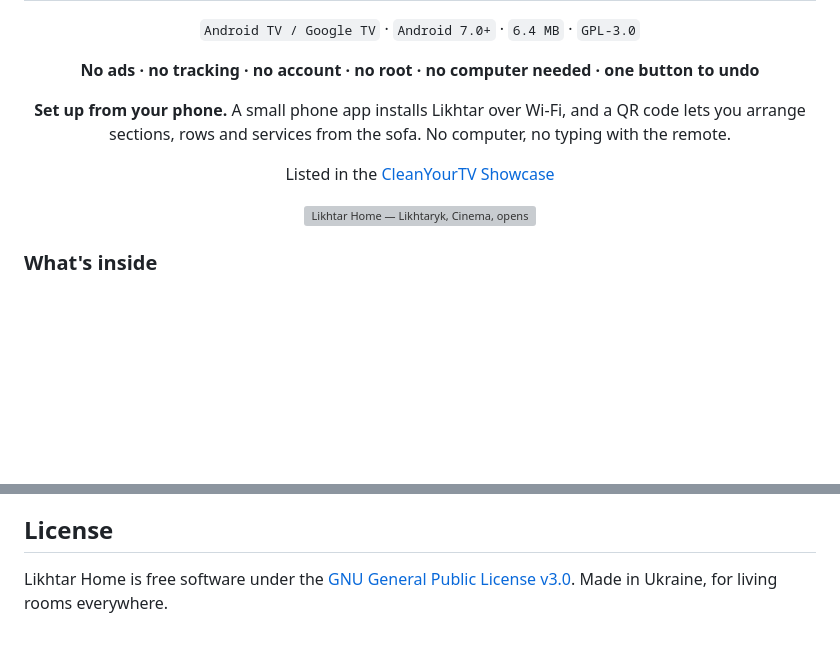
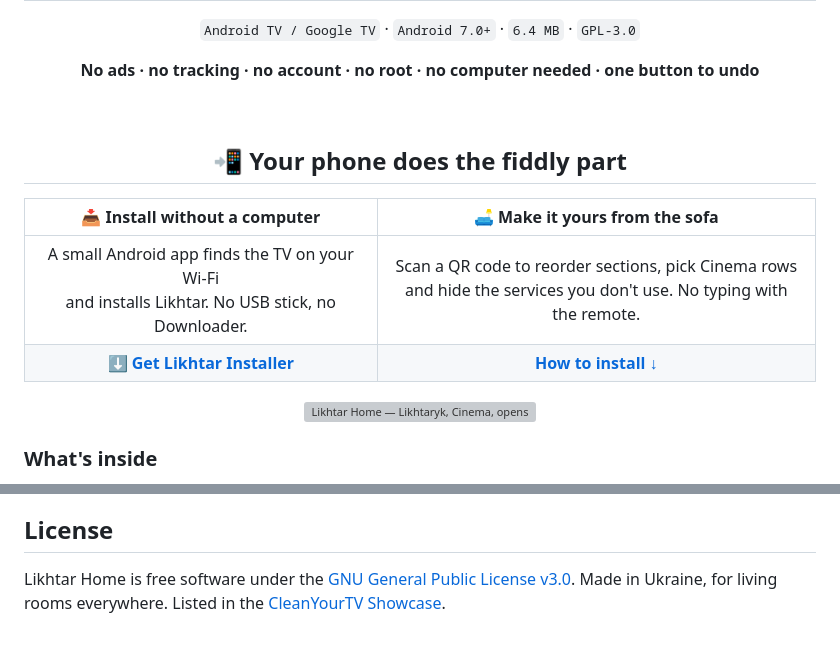
Before and after one commit to Syvyj/likhtar-home, a Markdown page: README.md, 2 parts joined by grey strips. Rendered like a GitHub page; blank space fills up the shorter version; grey boxes are pictures that could not be loaded.

```diff
--- a/README.md
+++ b/README.md
@@ -18,10 +18,14 @@ Turn on the TV, pick a mood, press OK.
 
 **No ads · no tracking · no account · no root · no computer needed · one button to undo**
 
-**Set up from your phone.** A small phone app installs Likhtar over Wi-Fi, and a QR code lets you arrange
-sections, rows and services from the sofa. No computer, no typing with the remote.
+<br>
 
-Listed in the [CleanYourTV Showcase](https://github.com/Gathin23/cleanyourtv/blob/main/SHOWCASE.md)
+## 📲 Your phone does the fiddly part
+
+| 📥 **Install without a computer** | 🛋 **Make it yours from the sofa** |
+|:---:|:---:|
+| A small Android app finds the TV on your Wi‑Fi<br>and installs Likhtar. No USB stick, no Downloader. | Scan a QR code to reorder sections, pick Cinema rows<br>and hide the services you don't use. No typing with the remote. |
+| [**⬇ Get Likhtar Installer**](https://github.com/Syvyj/likhtar-home/releases/latest/download/likhtar-installer.apk) | [**How to install ↓**](#install) |
 
 <img src="docs/banner-en.webp" alt="Likhtar Home — Likhtaryk, Cinema, opens anywhere, Jellyfin & Plex, Live TV, smart home, phone as a keyboard, your own AI" width="100%">
 
@@ -281,4 +285,4 @@ Likhtar is free and will stay free. If it made your evenings a bit easier, you c
 ## License
 
 Likhtar Home is free software under the [GNU General Public License v3.0](LICENSE).
-Made in Ukraine, for living rooms everywhere.
+Made in Ukraine, for living rooms everywhere. Listed in the [CleanYourTV Showcase](https://github.com/Gathin23/cleanyourtv/blob/main/SHOWCASE.md).
```
Also changed, not shown: README.uk.md (+8 -4 lines).
